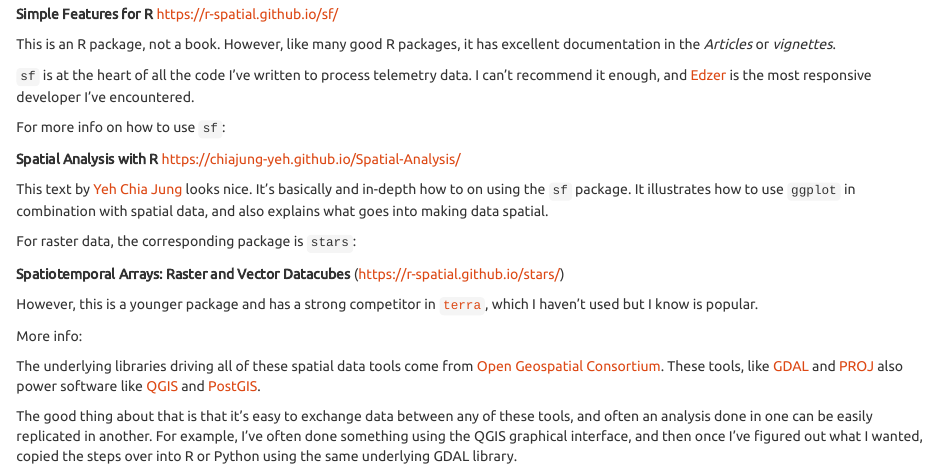
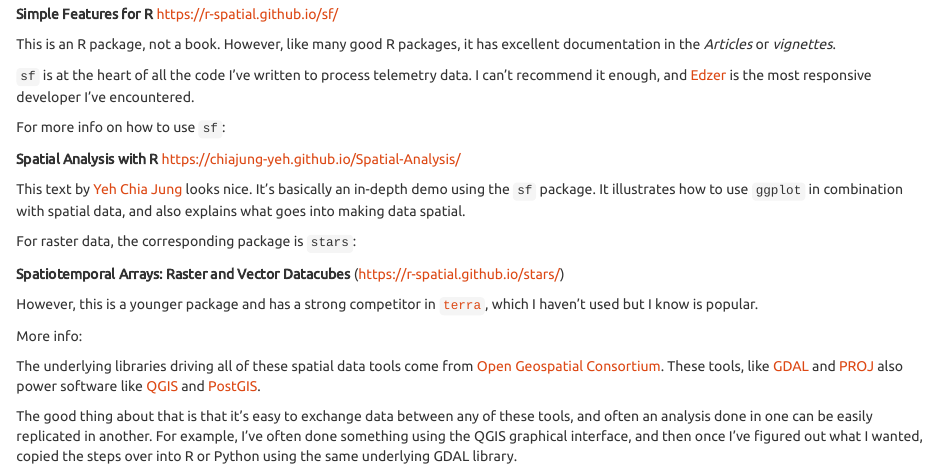
Before and after one commit to rgzn/r_guides, an R Markdown document (R_resources.Rmd): the page in a window 1100 px wide, from 1940 px down. The pictures show the output file R_resources.html that the author committed with the source, opened offline.

Commit message:
grammar fixes

```diff
--- a/R_resources.Rmd
+++ b/R_resources.Rmd
@@ -159,7 +159,7 @@
 https://chiajung-yeh.github.io/Spatial-Analysis/
 
 This text by [Yeh Chia Jung](https://github.com/chiajung-yeh) looks nice.
-It's basically and in-depth how to on using the `sf` package.
+It's basically an in-depth demo using the `sf` package.
 It illustrates how to use `ggplot` in combination with spatial data, and also
 explains what goes into making data spatial.
 
```
Also changed, not shown: R_resources.html, R_resources.md.
